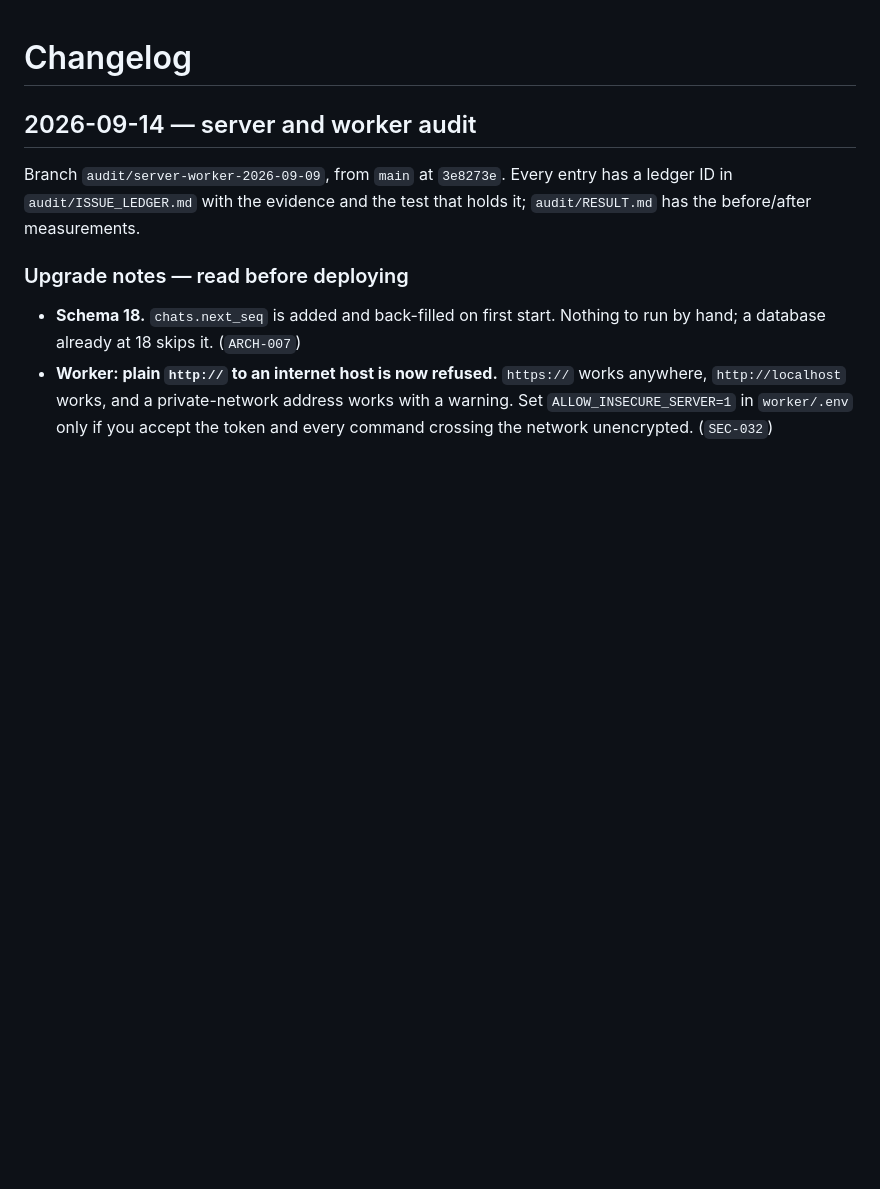
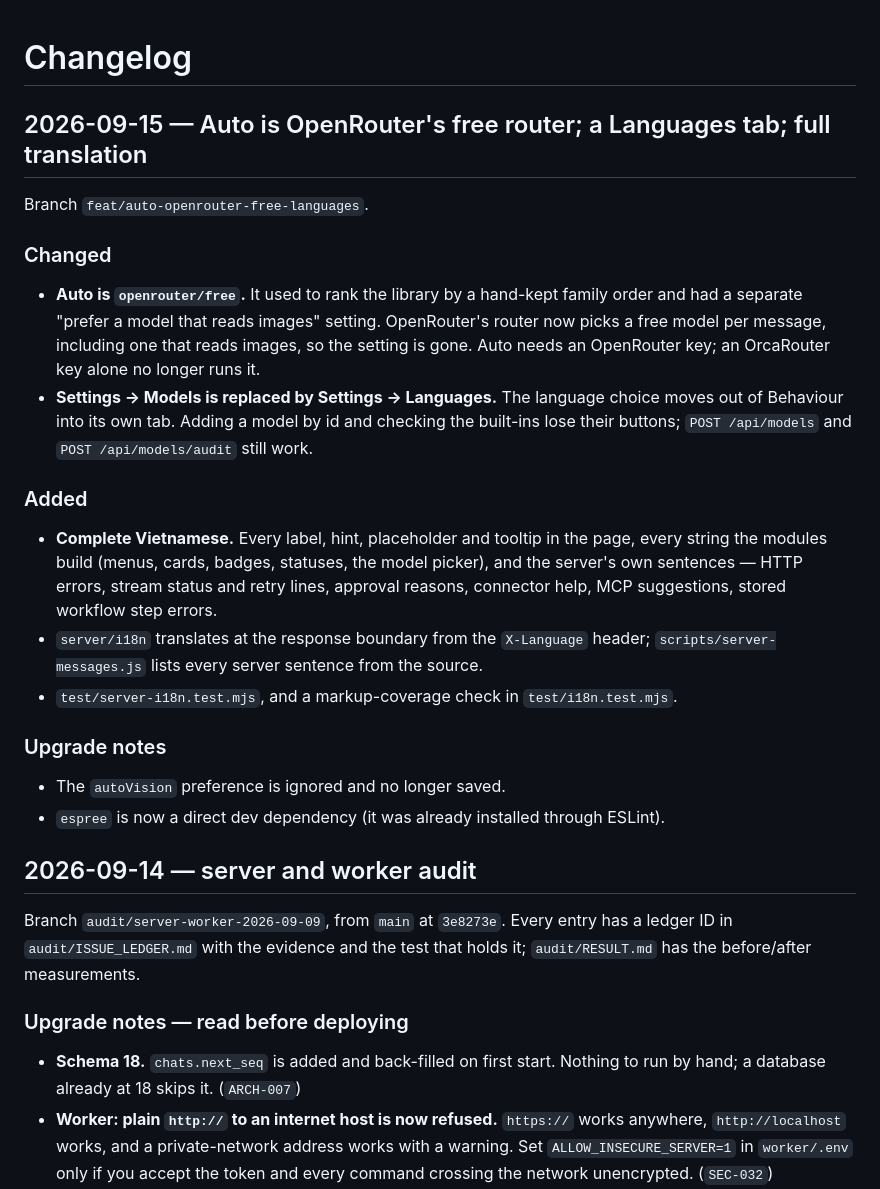
Before and after one commit to Dansnyzzz/AI-Agency-Remote, a Markdown page: CHANGELOG.md, the part around the change. GitHub-like rendering; blank space fills up the shorter version.

```diff
--- a/CHANGELOG.md
+++ b/CHANGELOG.md
@@ -1,4 +1,33 @@
 # Changelog
+
+## 2026-09-15 — Auto is OpenRouter's free router; a Languages tab; full translation
+
+Branch `feat/auto-openrouter-free-languages`.
+
+### Changed
+
+- **Auto is `openrouter/free`.** It used to rank the library by a hand-kept family order and
+  had a separate "prefer a model that reads images" setting. OpenRouter's router now picks a free
+  model per message, including one that reads images, so the setting is gone. Auto needs an
+  OpenRouter key; an OrcaRouter key alone no longer runs it.
+- **Settings → Models is replaced by Settings → Languages.** The language choice moves out of
+  Behaviour into its own tab. Adding a model by id and checking the built-ins lose their buttons;
+  `POST /api/models` and `POST /api/models/audit` still work.
+
+### Added
+
+- **Complete Vietnamese.** Every label, hint, placeholder and tooltip in the page, every string the
+  modules build (menus, cards, badges, statuses, the model picker), and the server's own sentences —
+  HTTP errors, stream status and retry lines, approval reasons, connector help, MCP suggestions,
+  stored workflow step errors.
+- `server/i18n` translates at the response boundary from the `X-Language` header;
+  `scripts/server-messages.js` lists every server sentence from the source.
+- `test/server-i18n.test.mjs`, and a markup-coverage check in `test/i18n.test.mjs`.
+
+### Upgrade notes
+
+- The `autoVision` preference is ignored and no longer saved.
+- `espree` is now a direct dev dependency (it was already installed through ESLint).
 
 ## 2026-09-14 — server and worker audit
 
```
Also changed, not shown: README.md (+40 -8 lines).
